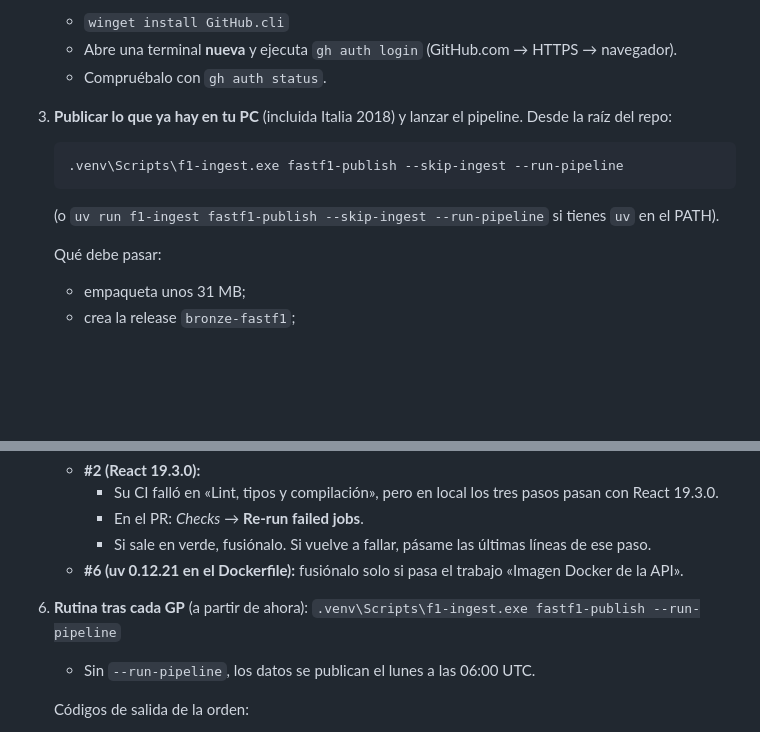
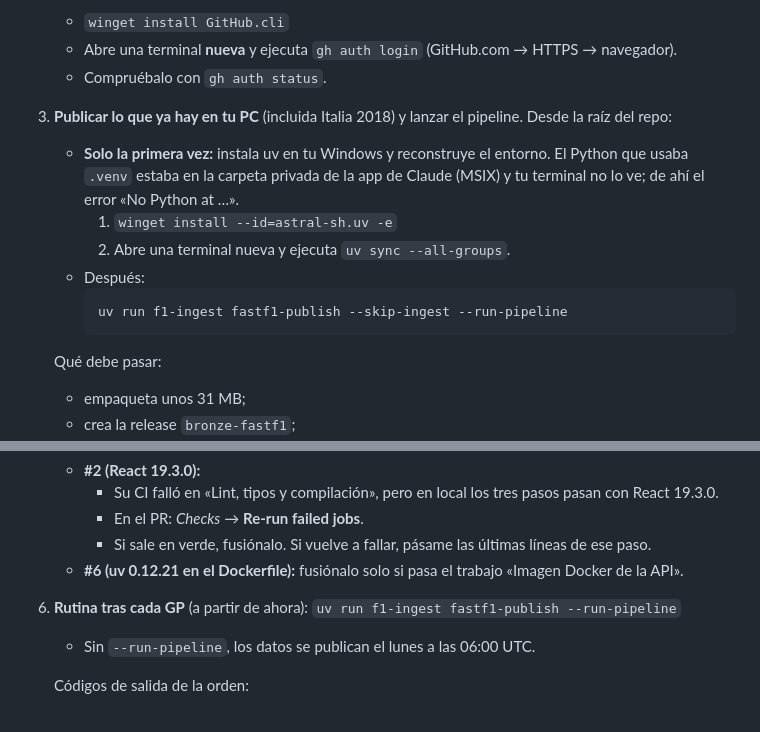
Before and after one commit to AntonioSchez32/f1-data-platform, a Markdown page: docs/informe_situacion/SIGUIENTES_PASOS.md, 2 parts joined by grey strips. GitHub-like rendering; blank space fills up the shorter version.

Commit message:
Siguientes pasos: instalar uv en Windows antes de publicar FastF1
El Python del entorno estaba en la carpeta privada de la app de Claude (MSIX)
y no es visible desde la terminal del usuario.

Co-Authored-By: Claude Opus 5.5 <noreply@anthropic.com>

````diff
--- a/docs/informe_situacion/SIGUIENTES_PASOS.md
+++ b/docs/informe_situacion/SIGUIENTES_PASOS.md
@@ -29,10 +29,13 @@
    - Abre una terminal **nueva** y ejecuta `gh auth login` (GitHub.com → HTTPS → navegador).
    - Compruébalo con `gh auth status`.
 3. **Publicar lo que ya hay en tu PC** (incluida Italia 2018) y lanzar el pipeline. Desde la raíz del repo:
-   ```
-   .venv\Scripts\f1-ingest.exe fastf1-publish --skip-ingest --run-pipeline
-   ```
-   (o `uv run f1-ingest fastf1-publish --skip-ingest --run-pipeline` si tienes `uv` en el PATH).
+   - **Solo la primera vez:** instala uv en tu Windows y reconstruye el entorno. El Python que usaba `.venv` estaba en la carpeta privada de la app de Claude (MSIX) y tu terminal no lo ve; de ahí el error «No Python at …».
+     1. `winget install --id=astral-sh.uv -e`
+     2. Abre una terminal nueva y ejecuta `uv sync --all-groups`.
+   - Después:
+     ```
+     uv run f1-ingest fastf1-publish --skip-ingest --run-pipeline
+     ```
 
    Qué debe pasar:
    - empaqueta unos 31 MB;
@@ -47,7 +50,7 @@
      - En el PR: *Checks* → **Re-run failed jobs**.
      - Si sale en verde, fusiónalo. Si vuelve a fallar, pásame las últimas líneas de ese paso.
    - **#6 (uv 0.12.21 en el Dockerfile):** fusiónalo solo si pasa el trabajo «Imagen Docker de la API».
-6. **Rutina tras cada GP** (a partir de ahora): `.venv\Scripts\f1-ingest.exe fastf1-publish --run-pipeline`
+6. **Rutina tras cada GP** (a partir de ahora): `uv run f1-ingest fastf1-publish --run-pipeline`
    - Sin `--run-pipeline`, los datos se publican el lunes a las 06:00 UTC.
 
    Códigos de salida de la orden:
````
